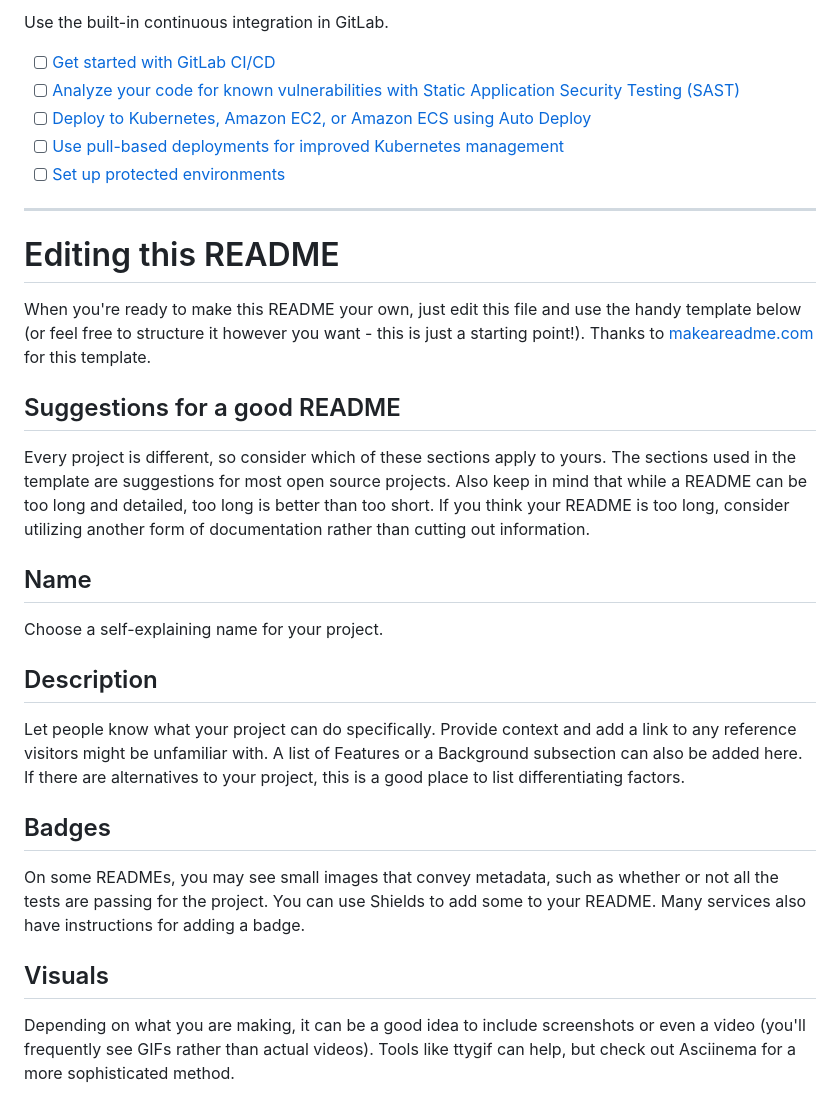
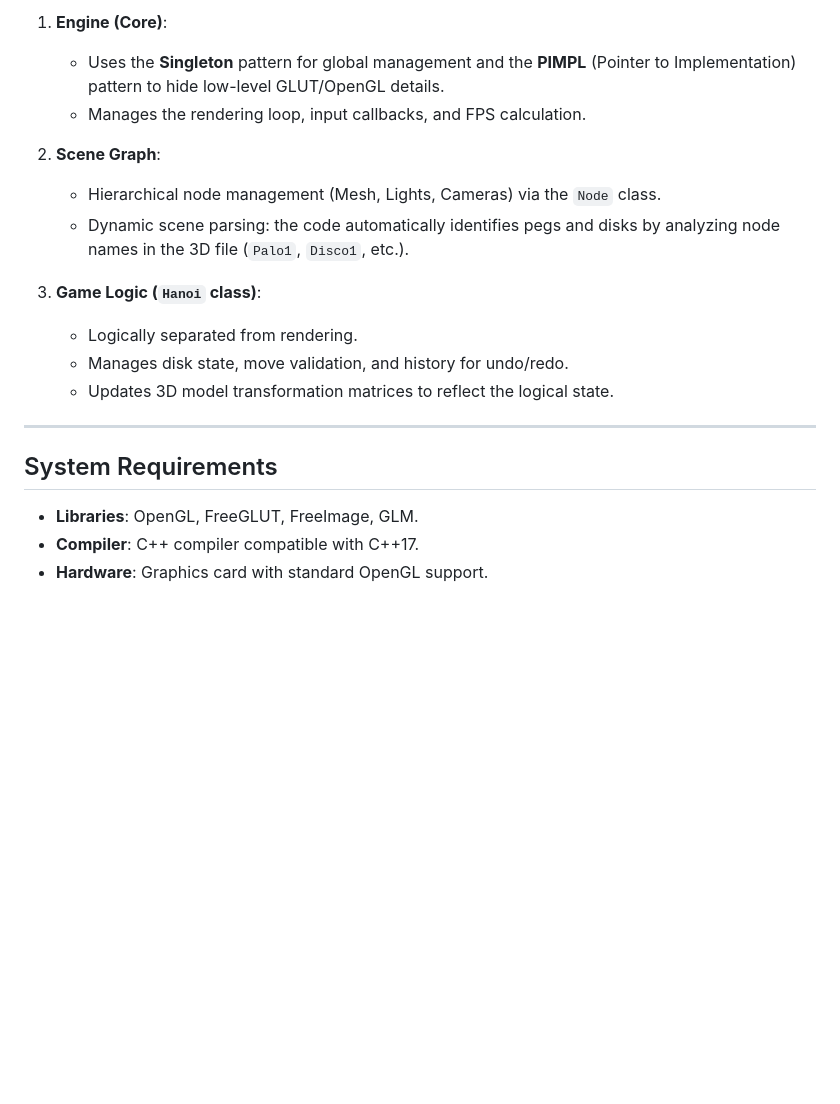
Before and after one commit to gherbiNik/Tower-of-Hanoi, a Markdown page: README.md, the part around the change printed below. GitHub-like rendering; blank space fills up the shorter version.

```diff
--- a/README.md
+++ b/README.md
@@ -36,31 +56,21 @@ git push -uf origin main
 
-Use the built-in continuous integration in GitLab.
+1.  **Engine (Core)**:
+    * Uses the **Singleton** pattern for global management and the **PIMPL** (Pointer to Implementation) pattern to hide low-level GLUT/OpenGL details.
+    * Manages the rendering loop, input callbacks, and FPS calculation.
 
-- [ ] [Get started with GitLab CI/CD](https://docs.gitlab.com/ee/ci/quick_start/)
-- [ ] [Analyze your code for known vulnerabilities with Static Application Security Testing (SAST)](https://docs.gitlab.com/ee/user/application_security/sast/)
-- [ ] [Deploy to Kubernetes, Amazon EC2, or Amazon ECS using Auto Deploy](https://docs.gitlab.com/ee/topics/autodevops/requirements.html)
-- [ ] [Use pull-based deployments for improved Kubernetes management](https://docs.gitlab.com/ee/user/clusters/agent/)
-- [ ] [Set up protected environments](https://docs.gitlab.com/ee/ci/environments/protected_environments.html)
+2.  **Scene Graph**:
+    * Hierarchical node management (Mesh, Lights, Cameras) via the `Node` class.
+    * Dynamic scene parsing: the code automatically identifies pegs and disks by analyzing node names in the 3D file (`Palo1`, `Disco1`, etc.).
 
-***
+3.  **Game Logic (`Hanoi` class)**:
+    * Logically separated from rendering.
+    * Manages disk state, move validation, and history for undo/redo.
+    * Updates 3D model transformation matrices to reflect the logical state.
 
-# Editing this README
+---
 
-When you're ready to make this README your own, just edit this file and use the handy template below (or feel free to structure it however you want - this is just a starting point!). Thanks to [makeareadme.com](https://www.makeareadme.com/) for this template.
+## System Requirements
+* **Libraries**: OpenGL, FreeGLUT, FreeImage, GLM.
+* **Compiler**: C++ compiler compatible with C++17.
+* **Hardware**: Graphics card with standard OpenGL support.
 
-## Suggestions for a good README
-
-Every project is different, so consider which of these sections apply to yours. The sections used in the template are suggestions for most open source projects. Also keep in mind that while a README can be too long and detailed, too long is better than too short. If you think your README is too long, consider utilizing another form of documentation rather than cutting out information.
-
-## Name
-Choose a self-explaining name for your project.
-
-## Description
-Let people know what your project can do specifically. Provide context and add a link to any reference visitors might be unfamiliar with. A list of Features or a Background subsection can also be added here. If there are alternatives to your project, this is a good place to list differentiating factors.
-
-## Badges
-On some READMEs, you may see small images that convey metadata, such as whether or not all the tests are passing for the project. You can use Shields to add some to your README. Many services also have instructions for adding a badge.
-
-## Visuals
-Depending on what you are making, it can be a good idea to include screenshots or even a video (you'll frequently see GIFs rather than actual videos). Tools like ttygif can help, but check out Asciinema for a more sophisticated method.
-
```
Also changed, not shown: other parts of README.md (+44 -49 lines).
